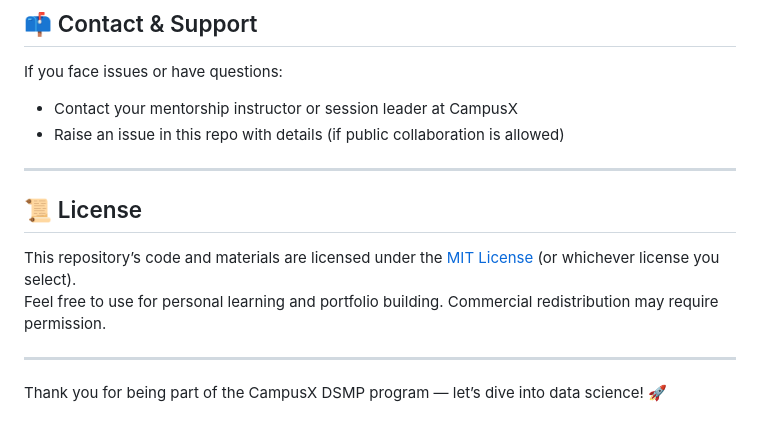
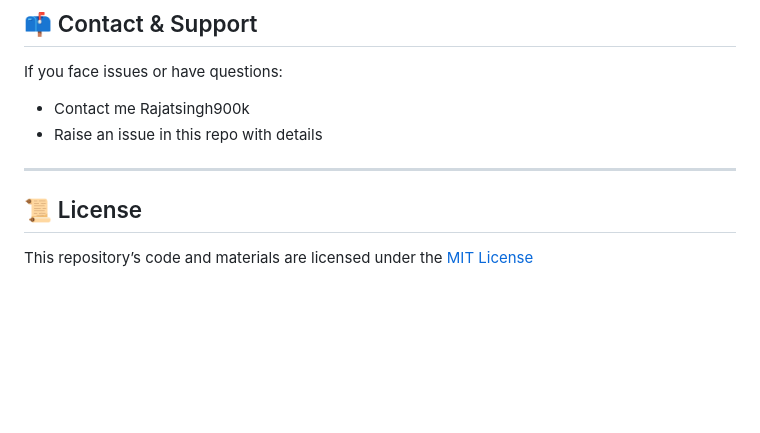
Before and after one commit to Rajatsingh900k/data-science-by-campusX, a Markdown page: README.md, the part around the change. Rendered like a GitHub page; blank space fills up the shorter version.

```diff
--- a/README.md
+++ b/README.md
@@ -98,16 +98,11 @@ This repository is meant for your learning and personal portfolio. If you wish t
 ## 📫 Contact & Support
 
 If you face issues or have questions:
-- Contact your mentorship instructor or session leader at CampusX
-- Raise an issue in this repo with details (if public collaboration is allowed)
+- Contact me Rajatsingh900k
+- Raise an issue in this repo with details
 
 ---
 
 ## 📜 License
 
-This repository’s code and materials are licensed under the [MIT License](LICENSE) (or whichever license you select).
-Feel free to use for personal learning and portfolio building. Commercial redistribution may require permission.
-
----
-
-Thank you for being part of the CampusX DSMP program — let’s dive into data science! 🚀
+This repository’s code and materials are licensed under the [MIT License](LICENSE)
```
